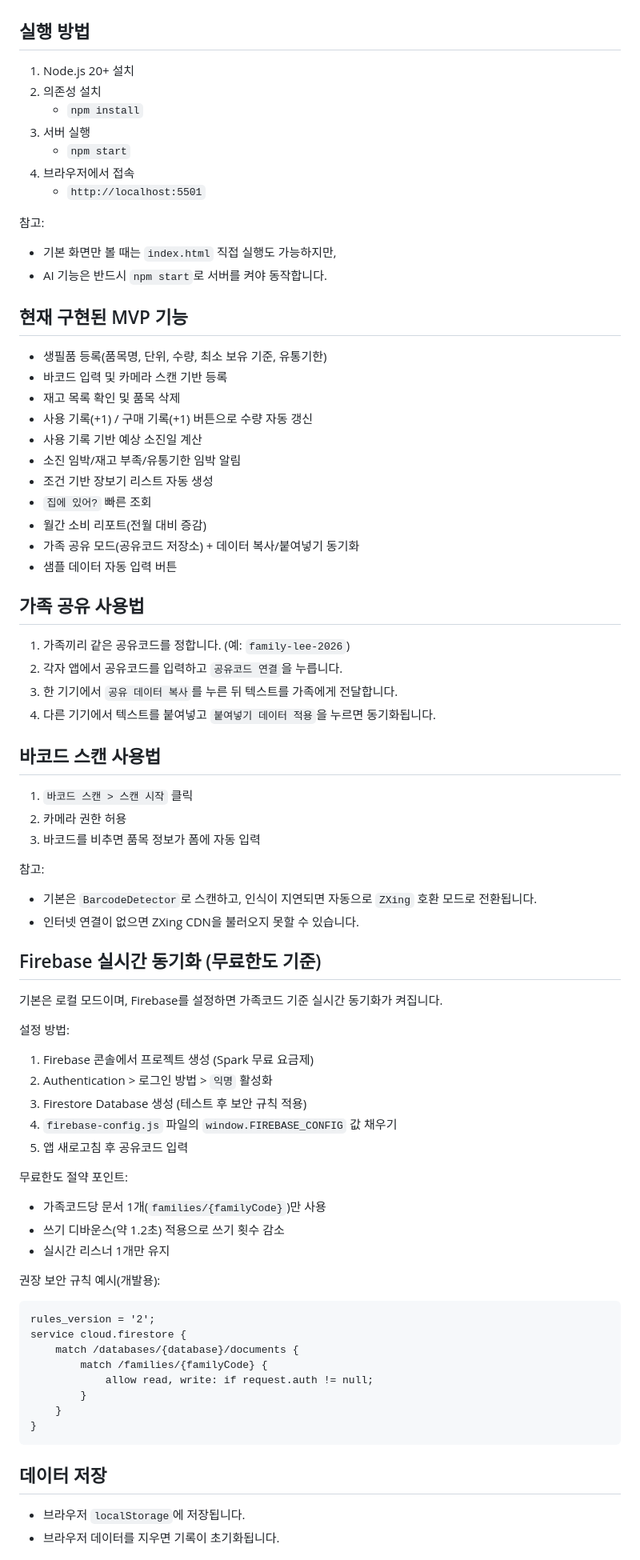
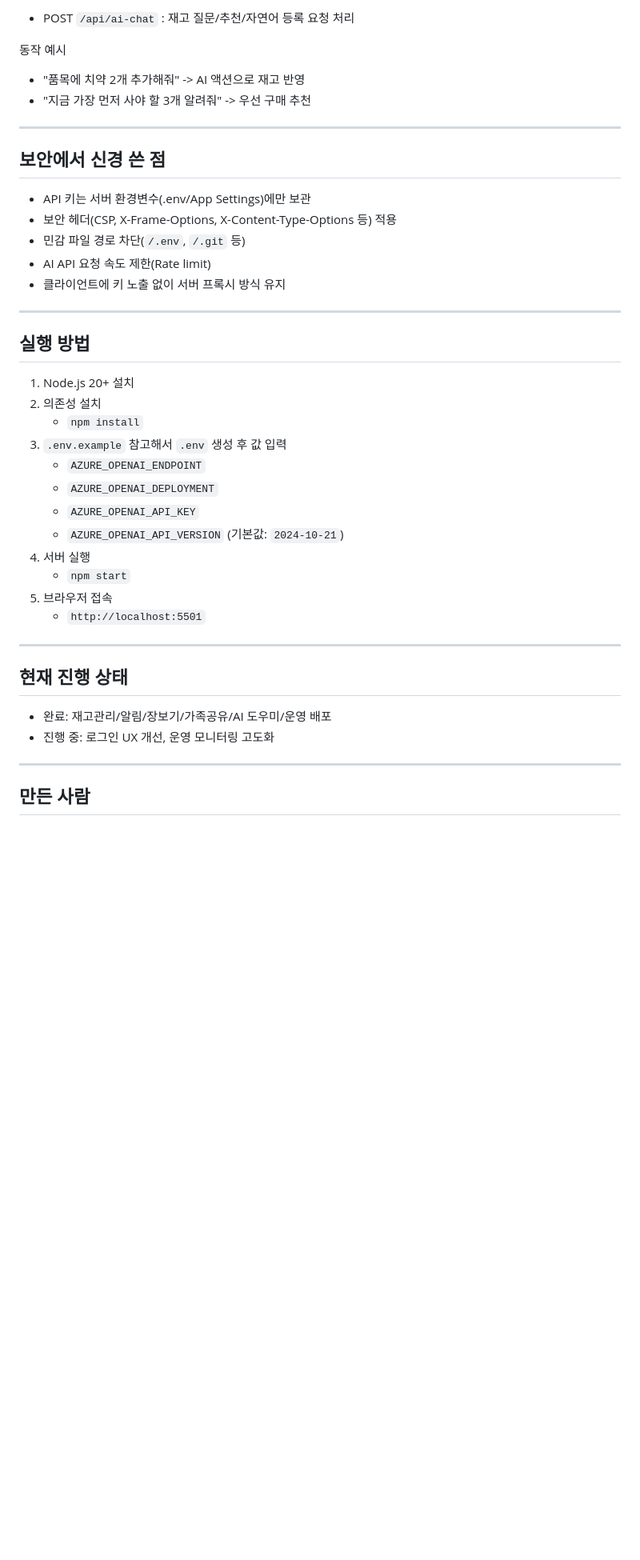
Before and after one commit to baekjungi/HomeStock, a Markdown page: README.md, the part around one of its changes. Shown at 80% size. GitHub-like rendering; blank space fills up the shorter version.

````diff
--- a/README.md
+++ b/README.md
@@ -3,73 +79,45 @@
+- POST `/api/ai-chat` : 재고 질문/추천/자연어 등록 요청 처리
+
+동작 예시
+
+- "품목에 치약 2개 추가해줘" -> AI 액션으로 재고 반영
+- "지금 가장 먼저 사야 할 3개 알려줘" -> 우선 구매 추천
+
+---
+
+## 보안에서 신경 쓴 점
+
+- API 키는 서버 환경변수(.env/App Settings)에만 보관
+- 보안 헤더(CSP, X-Frame-Options, X-Content-Type-Options 등) 적용
+- 민감 파일 경로 차단(`/.env`, `/.git` 등)
+- AI API 요청 속도 제한(Rate limit)
+- 클라이언트에 키 노출 없이 서버 프록시 방식 유지
+
+---
 
 ## 실행 방법
+
 1. Node.js 20+ 설치
 2. 의존성 설치
-	- `npm install`
-3. 서버 실행
-	- `npm start`
-4. 브라우저에서 접속
-	- `http://localhost:5501`
+   - `npm install`
+3. `.env.example` 참고해서 `.env` 생성 후 값 입력
+   - `AZURE_OPENAI_ENDPOINT`
+   - `AZURE_OPENAI_DEPLOYMENT`
+   - `AZURE_OPENAI_API_KEY`
+   - `AZURE_OPENAI_API_VERSION` (기본값: `2024-10-21`)
+4. 서버 실행
+   - `npm start`
+5. 브라우저 접속
+   - `http://localhost:5501`
 
-참고:
-- 기본 화면만 볼 때는 `index.html` 직접 실행도 가능하지만,
-- AI 기능은 반드시 `npm start`로 서버를 켜야 동작합니다.
+---
 
-## 현재 구현된 MVP 기능
-- 생필품 등록(품목명, 단위, 수량, 최소 보유 기준, 유통기한)
-- 바코드 입력 및 카메라 스캔 기반 등록
-- 재고 목록 확인 및 품목 삭제
-- 사용 기록(+1) / 구매 기록(+1) 버튼으로 수량 자동 갱신
-- 사용 기록 기반 예상 소진일 계산
-- 소진 임박/재고 부족/유통기한 임박 알림
-- 조건 기반 장보기 리스트 자동 생성
-- `집에 있어?` 빠른 조회
-- 월간 소비 리포트(전월 대비 증감)
-- 가족 공유 모드(공유코드 저장소) + 데이터 복사/붙여넣기 동기화
-- 샘플 데이터 자동 입력 버튼
+## 현재 진행 상태
 
-## 가족 공유 사용법
-1. 가족끼리 같은 공유코드를 정합니다. (예: `family-lee-2026`)
-2. 각자 앱에서 공유코드를 입력하고 `공유코드 연결`을 누릅니다.
-3. 한 기기에서 `공유 데이터 복사`를 누른 뒤 텍스트를 가족에게 전달합니다.
-4. 다른 기기에서 텍스트를 붙여넣고 `붙여넣기 데이터 적용`을 누르면 동기화됩니다.
+- 완료: 재고관리/알림/장보기/가족공유/AI 도우미/운영 배포
+- 진행 중: 로그인 UX 개선, 운영 모니터링 고도화
 
-## 바코드 스캔 사용법
-1. `바코드 스캔 > 스캔 시작` 클릭
-2. 카메라 권한 허용
-3. 바코드를 비추면 품목 정보가 폼에 자동 입력
+---
 
-참고:
-- 기본은 `BarcodeDetector`로 스캔하고, 인식이 지연되면 자동으로 `ZXing` 호환 모드로 전환됩니다.
-- 인터넷 연결이 없으면 ZXing CDN을 불러오지 못할 수 있습니다.
+## 만든 사람
 
-## Firebase 실시간 동기화 (무료한도 기준)
-기본은 로컬 모드이며, Firebase를 설정하면 가족코드 기준 실시간 동기화가 켜집니다.
-
-설정 방법:
-1. Firebase 콘솔에서 프로젝트 생성 (Spark 무료 요금제)
-2. Authentication > 로그인 방법 > `익명` 활성화
-3. Firestore Database 생성 (테스트 후 보안 규칙 적용)
-4. `firebase-config.js` 파일의 `window.FIREBASE_CONFIG` 값 채우기
-5. 앱 새로고침 후 공유코드 입력
-
-무료한도 절약 포인트:
-- 가족코드당 문서 1개(`families/{familyCode}`)만 사용
-- 쓰기 디바운스(약 1.2초) 적용으로 쓰기 횟수 감소
-- 실시간 리스너 1개만 유지
-
-권장 보안 규칙 예시(개발용):
-```txt
-rules_version = '2';
-service cloud.firestore {
-	match /databases/{database}/documents {
-		match /families/{familyCode} {
-			allow read, write: if request.auth != null;
-		}
-	}
-}
-```
-
-## 데이터 저장
-- 브라우저 `localStorage`에 저장됩니다.
-- 브라우저 데이터를 지우면 기록이 초기화됩니다.
-
````
Also changed, not shown: other parts of README.md (+78 -15 lines).
